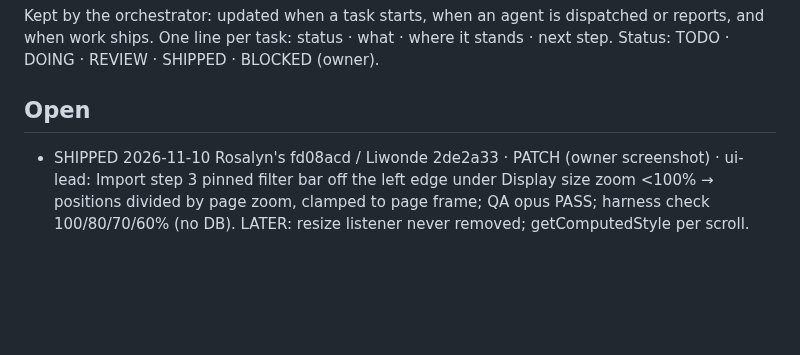
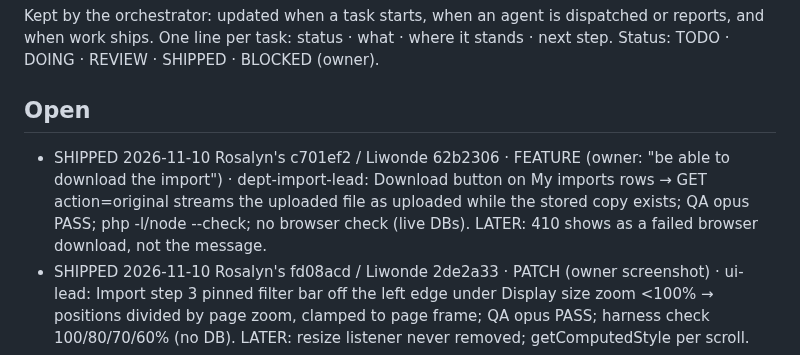
Before and after one commit to papauri/Rosalyns-hotel-2026-Updated, a Markdown page: .claude/TASKS.md, the part around the change. Drawn GitHub-style; blank space fills up the shorter version.

Commit message:
Tracker: import Download button shipped
Co-Authored-By: Claude Opus 5.5 <noreply@anthropic.com>

```diff
--- a/.claude/TASKS.md
+++ b/.claude/TASKS.md
@@ -5,6 +5,7 @@ and when work ships. One line per task: status · what · where it stands · nex
 Status: TODO · DOING · REVIEW · SHIPPED · BLOCKED (owner).
 
 ## Open
+- SHIPPED 2026-11-10 Rosalyn's c701ef2 / Liwonde 62b2306 · FEATURE (owner: "be able to download the import") · dept-import-lead: Download button on My imports rows → GET action=original streams the uploaded file as uploaded while the stored copy exists; QA opus PASS; php -l/node --check; no browser check (live DBs). LATER: 410 shows as a failed browser download, not the message.
 - SHIPPED 2026-11-10 Rosalyn's fd08acd / Liwonde 2de2a33 · PATCH (owner screenshot) · ui-lead: Import step 3 pinned filter bar off the left edge under Display size zoom <100% → positions divided by page zoom, clamped to page frame; QA opus PASS; harness check 100/80/70/60% (no DB). LATER: resize listener never removed; getComputedStyle per scroll.
 - SHIPPED 2026-11-10 (data only, no code) · LIWONDE MANAGERS (owner asked) · 2 manager accounts created (user ids 3897, 3898; role manager, no password) and their choose-your-password invitations sent (link to the live Liwonde site, valid 72 h until 2026-11-12) · trial-started email STILL HELD in the panel Outbox #43 (owner: don't send yet) · OWNER: if a link expires, Users > Resend invitation.
 - SHIPPED 2026-11-10 Rosalyn's 8b44c2b / Liwonde b02a0a9 · PATCH RP-1 package card (owner: "Do 2 and 3 … conclude this matter") · dept-guest-site-lead; QA opus PASS; headless Liwonde 1400/390 (faked response, no DB writes) · inclusions now shown; package name/description/inclusions/icon, summary package name/icon, rate_plan_label escaped · LATER: booking.js `detail` strings ~416/447 unescaped; pkg.id raw in attributes (server int, harmless).
```
